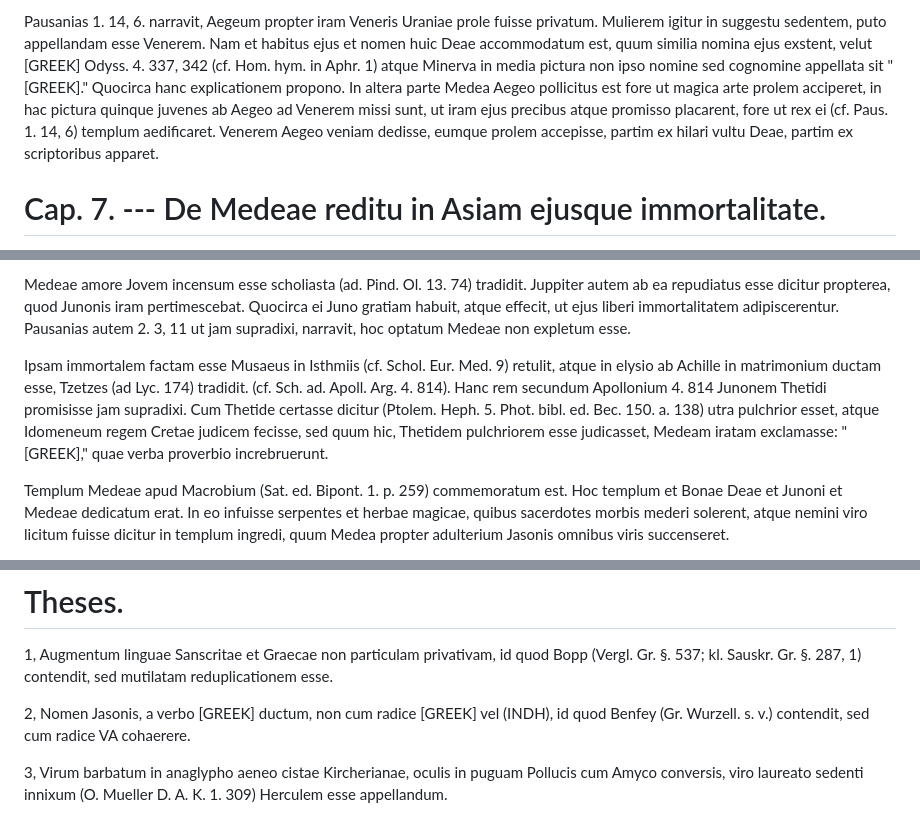
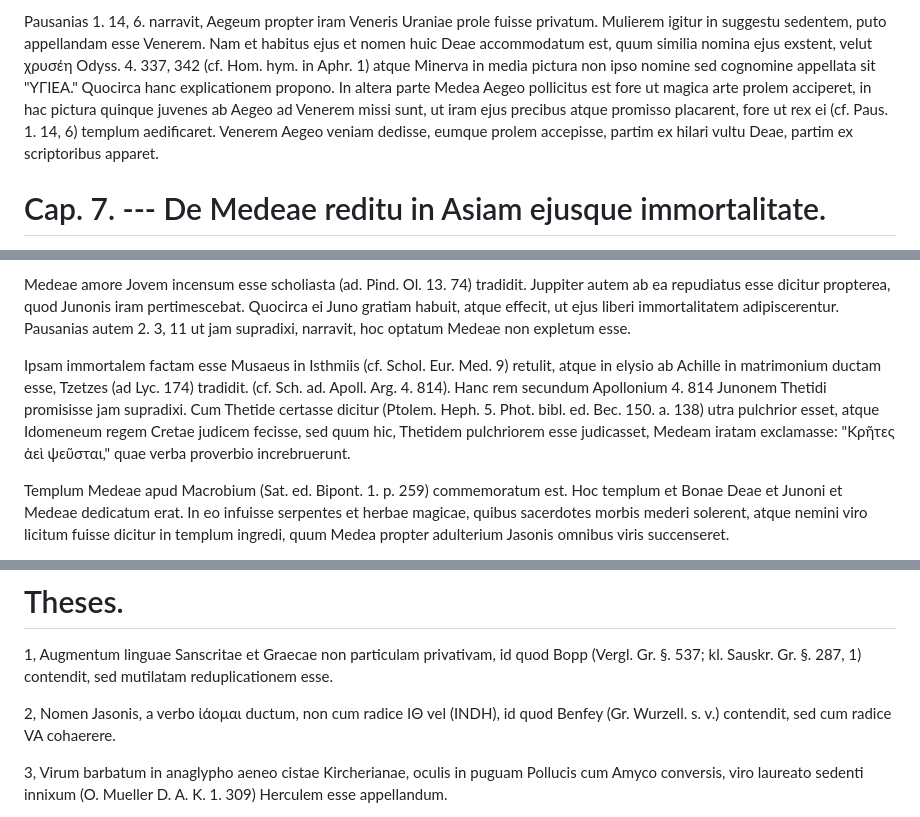
Before and after one commit to solaranamnesis/karl-theodor-pyl, a Markdown page: de-medeae-fabula/full-text-latin.md, 3 parts joined by grey strips. GitHub-like rendering.

```diff
--- a/de-medeae-fabula/full-text-latin.md
+++ b/de-medeae-fabula/full-text-latin.md
@@ -348,5 +348,5 @@ Altera quaestio est, quomodo tertia pars picturae cum hac conjungenda sit. Mulie
 
-Pausanias 1. 14, 6. narravit, Aegeum propter iram Veneris Uraniae prole fuisse privatum. Mulierem igitur in suggestu sedentem, puto appellandam esse Venerem. Nam et habitus ejus et nomen huic Deae accommodatum est, quum similia nomina ejus exstent, velut [GREEK] Odyss. 4. 337, 342 (cf. Hom. hym. in Aphr. 1) atque Minerva in media pictura non ipso nomine sed cognomine appellata sit "[GREEK]." Quocirca hanc explicationem propono. In altera parte Medea Aegeo pollicitus est fore ut magica arte prolem acciperet, in hac pictura quinque juvenes ab Aegeo ad Venerem missi sunt, ut iram ejus precibus atque promisso placarent, fore ut rex ei (cf. Paus. 1. 14, 6) templum aedificaret. Venerem Aegeo veniam dedisse, eumque prolem accepisse, partim ex hilari vultu Deae, partim ex scriptoribus apparet.
+Pausanias 1. 14, 6. narravit, Aegeum propter iram Veneris Uraniae prole fuisse privatum. Mulierem igitur in suggestu sedentem, puto appellandam esse Venerem. Nam et habitus ejus et nomen huic Deae accommodatum est, quum similia nomina ejus exstent, velut χρυσέη Odyss. 4. 337, 342 (cf. Hom. hym. in Aphr. 1) atque Minerva in media pictura non ipso nomine sed cognomine appellata sit "ΥΓΙΕΑ." Quocirca hanc explicationem propono. In altera parte Medea Aegeo pollicitus est fore ut magica arte prolem acciperet, in hac pictura quinque juvenes ab Aegeo ad Venerem missi sunt, ut iram ejus precibus atque promisso placarent, fore ut rex ei (cf. Paus. 1. 14, 6) templum aedificaret. Venerem Aegeo veniam dedisse, eumque prolem accepisse, partim ex hilari vultu Deae, partim ex scriptoribus apparet.
 
 # Cap. 7. --- De Medeae reditu in Asiam ejusque immortalitate.
 
@@ -354,7 +354,7 @@ Aeetes post fugam filiae a fratre Perse regno privatus erat, oraculum autem acce
 
 Medeae amore Jovem incensum esse scholiasta (ad. Pind. Ol. 13. 74) tradidit. Juppiter autem ab ea repudiatus esse dicitur propterea, quod Junonis iram pertimescebat. Quocirca ei Juno gratiam habuit, atque effecit, ut ejus liberi immortalitatem adipiscerentur. Pausanias autem 2. 3, 11 ut jam supradixi, narravit, hoc optatum Medeae non expletum esse.
 
-Ipsam immortalem factam esse Musaeus in Isthmiis (cf. Schol. Eur. Med. 9) retulit, atque in elysio ab Achille in matrimonium ductam esse, Tzetzes (ad Lyc. 174) tradidit. (cf. Sch. ad. Apoll. Arg. 4. 814). Hanc rem secundum Apollonium 4. 814 Junonem Thetidi promisisse jam supradixi. Cum Thetide certasse dicitur (Ptolem. Heph. 5. Phot. bibl. ed. Bec. 150. a. 138) utra pulchrior esset, atque Idomeneum regem Cretae judicem fecisse, sed quum hic, Thetidem pulchriorem esse judicasset, Medeam iratam exclamasse: "[GREEK]," quae verba proverbio increbruerunt.
+Ipsam immortalem factam esse Musaeus in Isthmiis (cf. Schol. Eur. Med. 9) retulit, atque in elysio ab Achille in matrimonium ductam esse, Tzetzes (ad Lyc. 174) tradidit. (cf. Sch. ad. Apoll. Arg. 4. 814). Hanc rem secundum Apollonium 4. 814 Junonem Thetidi promisisse jam supradixi. Cum Thetide certasse dicitur (Ptolem. Heph. 5. Phot. bibl. ed. Bec. 150. a. 138) utra pulchrior esset, atque Idomeneum regem Cretae judicem fecisse, sed quum hic, Thetidem pulchriorem esse judicasset, Medeam iratam exclamasse: "Κρῆτες ἀεὶ ψεῦσται," quae verba proverbio increbruerunt.
 
 Templum Medeae apud Macrobium (Sat. ed. Bipont. 1. p. 259) commemoratum est. Hoc templum et Bonae Deae et Junoni et Medeae dedicatum erat. In eo infuisse serpentes et herbae magicae, quibus sacerdotes morbis mederi solerent, atque nemini viro licitum fuisse dicitur in templum ingredi, quum Medea propter adulterium Jasonis omnibus viris succenseret.
 
@@ -398,7 +398,7 @@ Omnibus professoribus, qui et in amicitiam me receperunt, et mihi erant adjument
 
 1\, Augmentum linguae Sanscritae et Graecae non particulam privativam, id quod Bopp (Vergl. Gr. §. 537; kl. Sauskr. Gr. §. 287, 1) contendit, sed mutilatam reduplicationem esse.
 
-2\, Nomen Jasonis, a verbo [GREEK] ductum, non cum radice [GREEK] vel (INDH), id quod Benfey (Gr. Wurzell. s. v.) contendit, sed cum radice VA cohaerere.
+2\, Nomen Jasonis, a verbo ἰάομαι ductum, non cum radice ἸΘ vel (INDH), id quod Benfey (Gr. Wurzell. s. v.) contendit, sed cum radice VA cohaerere.
 
 3\, Virum barbatum in anaglypho aeneo cistae Kircherianae, oculis in puguam Pollucis cum Amyco conversis, viro laureato sedenti innixum (O. Mueller D. A. K. 1. 309) Herculem esse appellandum.
 
```
Also changed, not shown: other parts of de-medeae-fabula/full-text-latin.md (+4 -4 lines).
